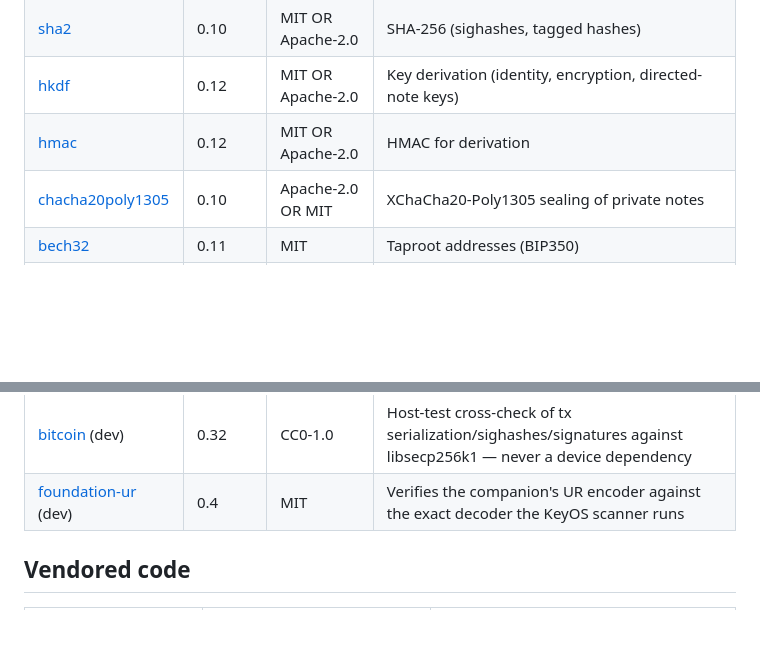
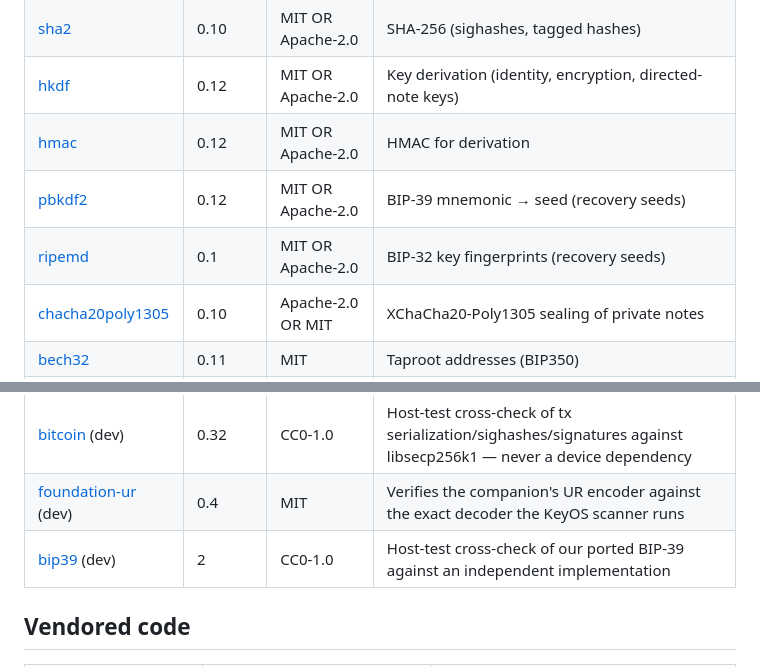
Before and after one commit to ObjSal/prime-chain-notes, a Markdown page: THIRD-PARTY.md, 2 parts joined by grey strips. Drawn GitHub-style; blank space fills up the shorter version.

Commit message:
THIRD-PARTY: list recovery-seeds deps (pbkdf2, ripemd, bip39 dev)
Co-Authored-By: Claude Fable 5 <noreply@anthropic.com>
Claude-Session: https://claude.ai/code/session_01K2ePBh85iFHHvvbRK55t1e

```diff
--- a/THIRD-PARTY.md
+++ b/THIRD-PARTY.md
@@ -10,6 +10,8 @@ Direct dependencies of this app, its `notes-core` library, and the companion web
 | [sha2](https://crates.io/crates/sha2) | 0.10 | MIT OR Apache-2.0 | SHA-256 (sighashes, tagged hashes) |
 | [hkdf](https://crates.io/crates/hkdf) | 0.12 | MIT OR Apache-2.0 | Key derivation (identity, encryption, directed-note keys) |
 | [hmac](https://crates.io/crates/hmac) | 0.12 | MIT OR Apache-2.0 | HMAC for derivation |
+| [pbkdf2](https://crates.io/crates/pbkdf2) | 0.12 | MIT OR Apache-2.0 | BIP-39 mnemonic → seed (recovery seeds) |
+| [ripemd](https://crates.io/crates/ripemd) | 0.1 | MIT OR Apache-2.0 | BIP-32 key fingerprints (recovery seeds) |
 | [chacha20poly1305](https://crates.io/crates/chacha20poly1305) | 0.10 | Apache-2.0 OR MIT | XChaCha20-Poly1305 sealing of private notes |
 | [bech32](https://crates.io/crates/bech32) | 0.11 | MIT | Taproot addresses (BIP350) |
 | [getrandom](https://crates.io/crates/getrandom) | 0.2 | MIT OR Apache-2.0 | Entropy source (see vendored override below) |
@@ -20,6 +22,7 @@ Direct dependencies of this app, its `notes-core` library, and the companion web
 | [log](https://crates.io/crates/log) | 0.4 | MIT OR Apache-2.0 | Logging facade |
 | [bitcoin](https://crates.io/crates/bitcoin) (dev) | 0.32 | CC0-1.0 | Host-test cross-check of tx serialization/sighashes/signatures against libsecp256k1 — never a device dependency |
 | [foundation-ur](https://crates.io/crates/foundation-ur) (dev) | 0.4 | MIT | Verifies the companion's UR encoder against the exact decoder the KeyOS scanner runs |
+| [bip39](https://crates.io/crates/bip39) (dev) | 2 | CC0-1.0 | Host-test cross-check of our ported BIP-39 against an independent implementation |
 
 ## Vendored code
 
```
